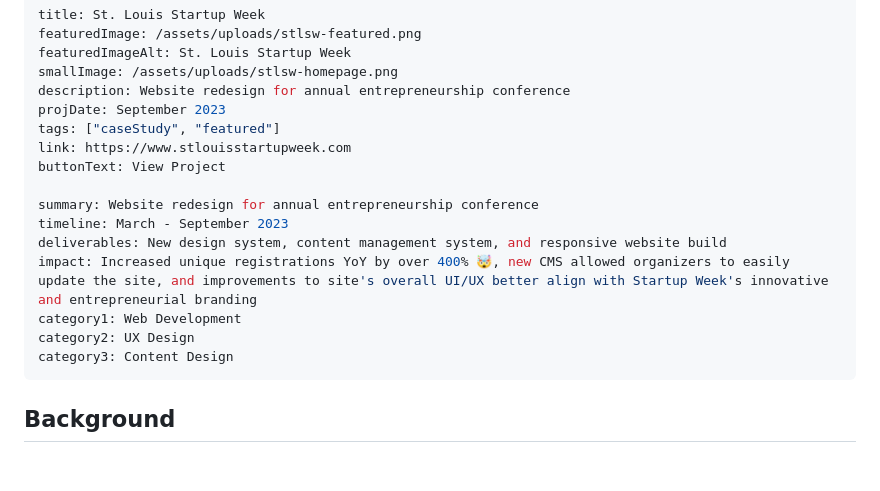
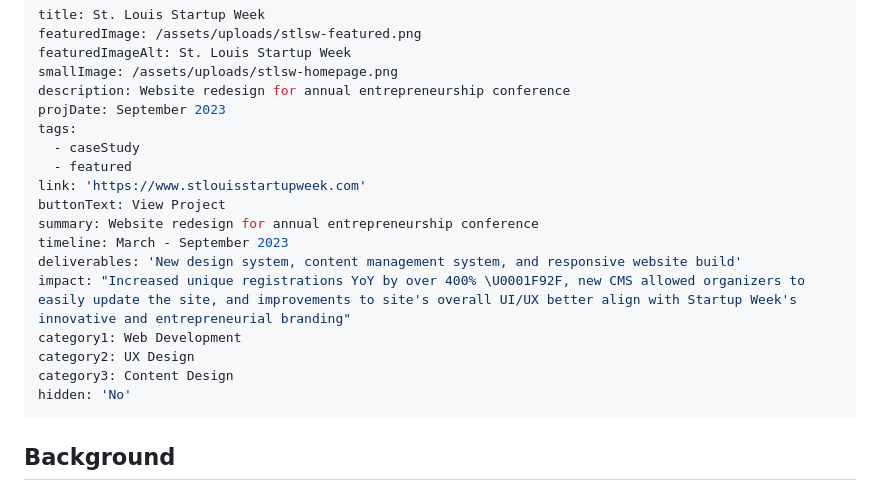
Before and after one commit to keoswalt/keoswalt-portfolio, a Markdown page: src/case-studies/stlsw.md, the part around the change printed below. Rendered like a GitHub page; blank space fills up the shorter version.

Commit message:
Update Case Study “stlsw”

```diff
--- a/src/case-studies/stlsw.md
+++ b/src/case-studies/stlsw.md
@@ -5,19 +5,20 @@ featuredImageAlt: St. Louis Startup Week
 smallImage: /assets/uploads/stlsw-homepage.png
 description: Website redesign for annual entrepreneurship conference
 projDate: September 2023
-tags: ["caseStudy", "featured"]
-link: https://www.stlouisstartupweek.com
+tags:
+  - caseStudy
+  - featured
+link: 'https://www.stlouisstartupweek.com'
 buttonText: View Project
-
 summary: Website redesign for annual entrepreneurship conference
 timeline: March - September 2023
-deliverables: New design system, content management system, and responsive website build
-impact: Increased unique registrations YoY by over 400% 🤯, new CMS allowed organizers to easily update the site, and improvements to site's overall UI/UX better align with Startup Week's innovative and entrepreneurial branding
+deliverables: 'New design system, content management system, and responsive website build'
+impact: "Increased unique registrations YoY by over 400% \U0001F92F, new CMS allowed organizers to easily update the site, and improvements to site's overall UI/UX better align with Startup Week's innovative and entrepreneurial branding"
 category1: Web Development
 category2: UX Design
 category3: Content Design
+hidden: 'No'
 ---
-
 ## Background
 
 I served as the technology chair for [St. Louis Startup Week](https://www.stlouisstartupweek.com/) (an annual entrepreneurship conference) in 2023. As part of that role, I redesigned the website and built it from scratch in Webflow.
```
Also changed, not shown: other parts of src/case-studies/stlsw.md (+10 -9 lines).
